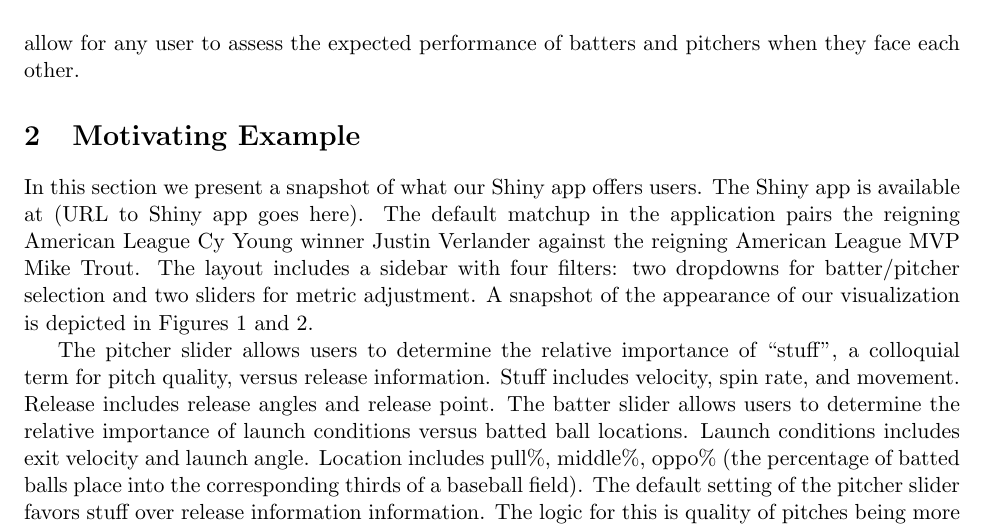
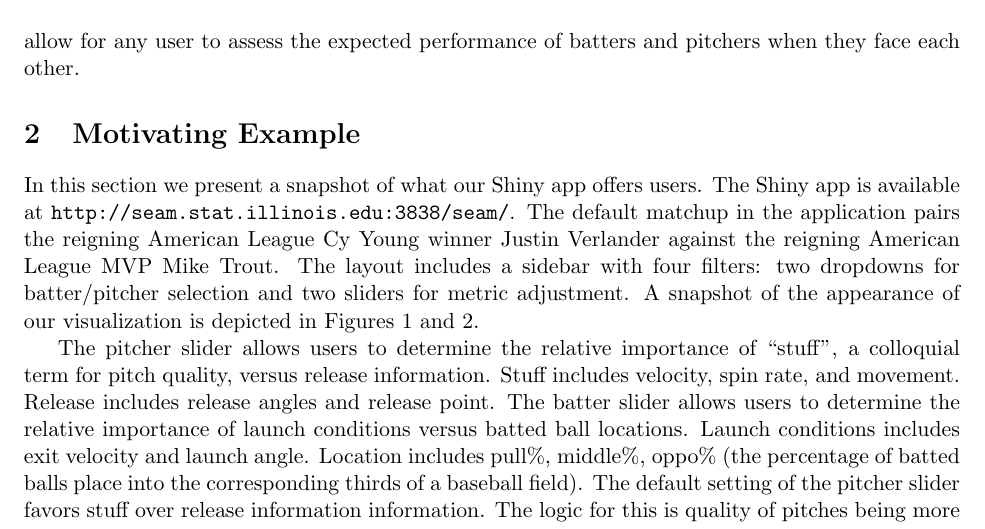
Before and after one commit to DEck13/baseball_research, a LaTeX paper (spraydists/spray.tex): part of page 3 of 14, cut so that both start at the same text. Compiled offline with pdfLaTeX.

Commit message:
added hyperlinks

```diff
--- a/spraydists/spray.tex
+++ b/spraydists/spray.tex
@@ -105,7 +105,7 @@ The main contribution of this work is a Shiny app which gives its users the abil
 
 \section{Motivating Example}
 
-In this section we present a snapshot of what our Shiny app offers users. The Shiny app is available at (URL to Shiny app goes here). The default matchup in the application pairs the reigning American League Cy Young winner Justin Verlander against the reigning American League MVP Mike Trout. The layout includes a sidebar with four filters: two dropdowns for batter/pitcher selection and two sliders for metric adjustment. A snapshot of the appearance of our visualization is depicted in Figures \ref{layout} and \ref{spraydists}.
+In this section we present a snapshot of what our Shiny app offers users. The Shiny app is available at \url{http://seam.stat.illinois.edu:3838/seam/}. The default matchup in the application pairs the reigning American League Cy Young winner Justin Verlander against the reigning American League MVP Mike Trout. The layout includes a sidebar with four filters: two dropdowns for batter/pitcher selection and two sliders for metric adjustment. A snapshot of the appearance of our visualization is depicted in Figures \ref{layout} and \ref{spraydists}.
 
 
 \begin{figure}
```
Also changed, not shown: spraydists/spray.pdf, spraydists/spray.tex (2 more changed lines).
